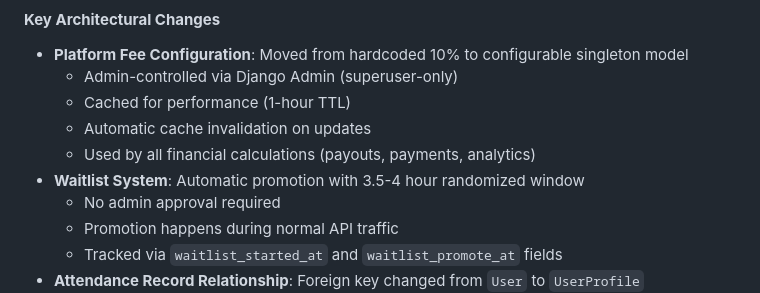
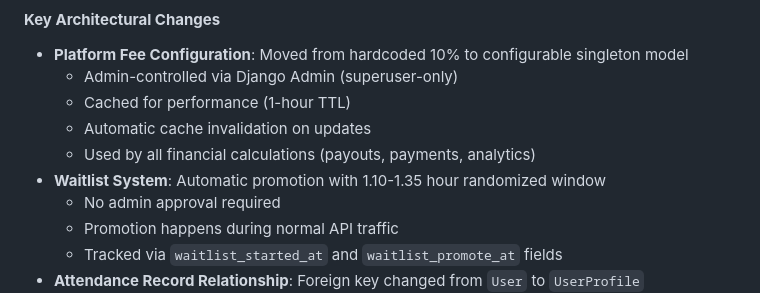
Before and after one commit to LOOPINX-CIRCLE/LoopinBackend, a Markdown page: docs/ARCHITECTURE_OVERVIEW.md, the part around the change. Drawn GitHub-style.

Commit message:
docs: update waitlist time in architecture overview
What:
  - Updated waitlist system description from 3.5-4 hours to 1.10-1.35 hours

Why:
  - docs: Reflects actual waitlist promotion window

How tested:
  - Manual verification: Documentation matches code implementation
  - Manual verification: No other changes in file

Notes:
  - Backward compatible: Documentation only
  - No migrations required

```diff
--- a/docs/ARCHITECTURE_OVERVIEW.md
+++ b/docs/ARCHITECTURE_OVERVIEW.md
@@ -417,7 +417,7 @@ services:
   - Cached for performance (1-hour TTL)
   - Automatic cache invalidation on updates
   - Used by all financial calculations (payouts, payments, analytics)
-- **Waitlist System**: Automatic promotion with 3.5-4 hour randomized window
+- **Waitlist System**: Automatic promotion with 1.10-1.35 hour randomized window
   - No admin approval required
   - Promotion happens during normal API traffic
   - Tracked via `waitlist_started_at` and `waitlist_promote_at` fields
```
